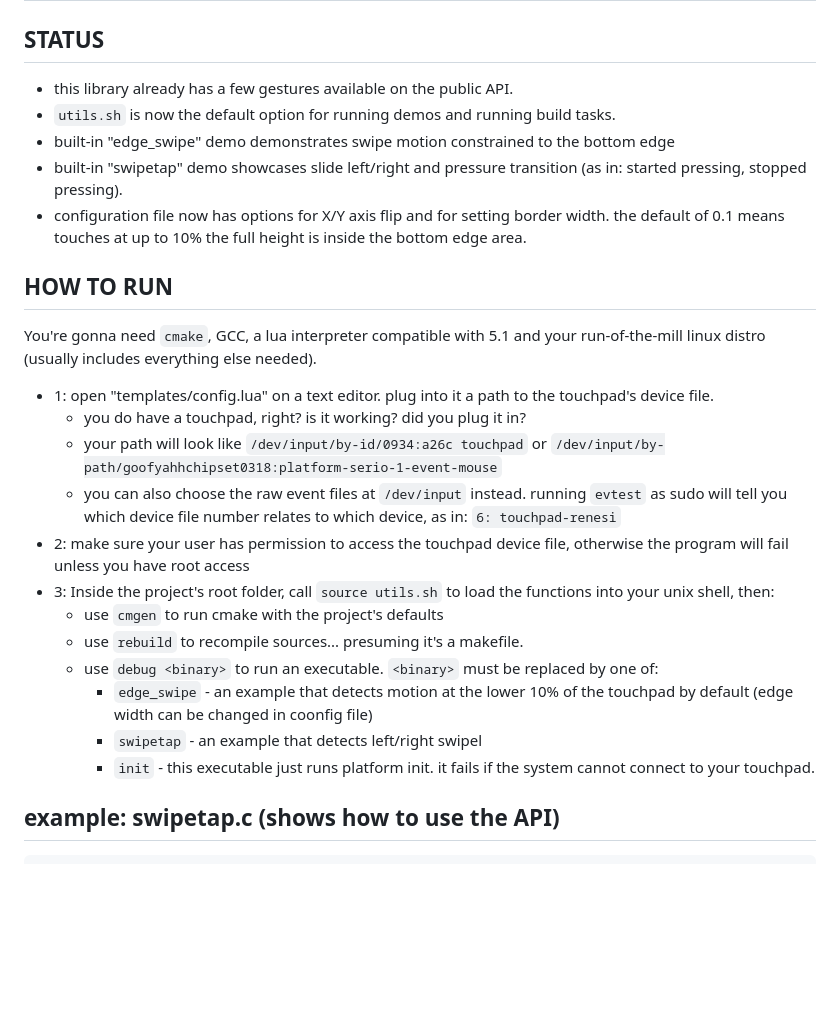
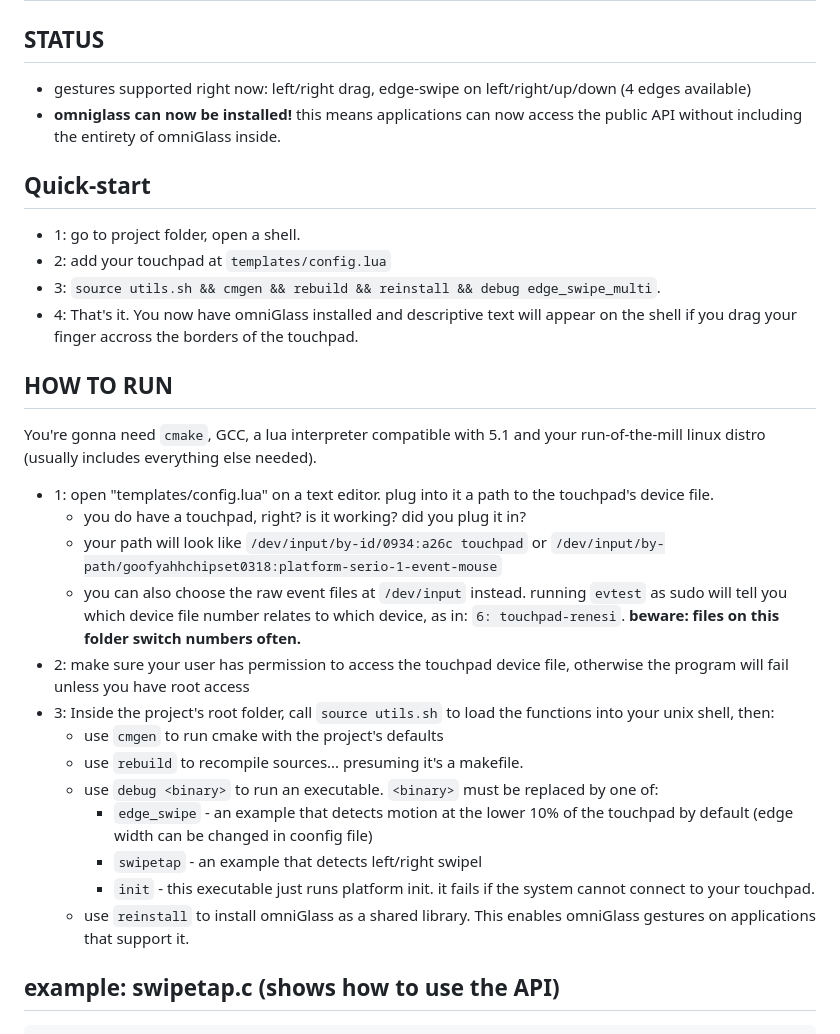
Before and after one commit to guarapicci/omniGlass, a Markdown page: readme.md, the part around the change. Rendered like a GitHub page; blank space fills up the shorter version.

````diff
--- a/readme.md
+++ b/readme.md
@@ -3,19 +3,21 @@
 ## (DISCLAIMER) This is W.I.P. demos available at src/tests/
 
 ## STATUS
-- this library already has a few gestures available on the public API.
-- `utils.sh` is now the default option for running demos and running build tasks.
-- built-in "edge_swipe" demo demonstrates swipe motion constrained to the bottom edge
-- built-in "swipetap" demo showcases slide left/right and pressure transition (as in: started pressing, stopped pressing).
-- configuration file now has options for X/Y axis flip and for setting border width. the default of 0.1 means touches at up to 10% the full height is inside the bottom edge area.
+- gestures supported right now: left/right drag, edge-swipe on left/right/up/down (4 edges available)
+- **omniglass can now be installed!** this means applications can now access the public API without including the entirety of omniGlass inside.
 
+## Quick-start
+- 1: go to project folder, open a shell.
+- 2: add your touchpad at `templates/config.lua`
+- 3: `source utils.sh && cmgen && rebuild && reinstall && debug edge_swipe_multi`.
+- 4: That's it. You now have omniGlass installed and descriptive text will appear on the shell if you drag your finger accross the borders of the touchpad.
 ## HOW TO RUN
 You're gonna need `cmake`, GCC, a lua interpreter compatible with 5.1 and your run-of-the-mill linux distro (usually includes everything else needed).
 
 - 1: open "templates/config.lua" on a text editor. plug into it a path to the touchpad's device file.
   - you do have a touchpad, right? is it working? did you plug it in?
   - your path will look like `/dev/input/by-id/0934:a26c touchpad` or `/dev/input/by-path/goofyahhchipset0318:platform-serio-1-event-mouse`
-  - you can also choose the raw event files at `/dev/input` instead. running `evtest` as sudo will tell you which device file number relates to which device, as in: `6: touchpad-renesi`
+  - you can also choose the raw event files at `/dev/input` instead. running `evtest` as sudo will tell you which device file number relates to which device, as in: `6: touchpad-renesi`. **beware: files on this folder switch numbers often.**
 - 2: make sure your user has permission to access the touchpad device file, otherwise the program will fail unless you have root access
 - 3: Inside the project's root folder, call `source utils.sh` to load the functions into your unix shell, then:
   - use `cmgen` to run cmake with the project's defaults
@@ -24,7 +26,7 @@ You're gonna need `cmake`, GCC, a lua interpreter compatible with 5.1 and your r
     - `edge_swipe` - an example that detects motion at the lower 10% of the touchpad by default (edge width can be changed in coonfig file)
     - `swipetap` - an example that detects left/right swipel
     - `init` - this executable just runs platform init. it fails if the system cannot connect to your touchpad.
-
+  - use `reinstall` to install omniGlass as a shared library. This enables omniGlass gestures on applications that support it.
 ## example: swipetap.c (shows how to use the API)
 ```C
 #include "../omniglass.h"
````
